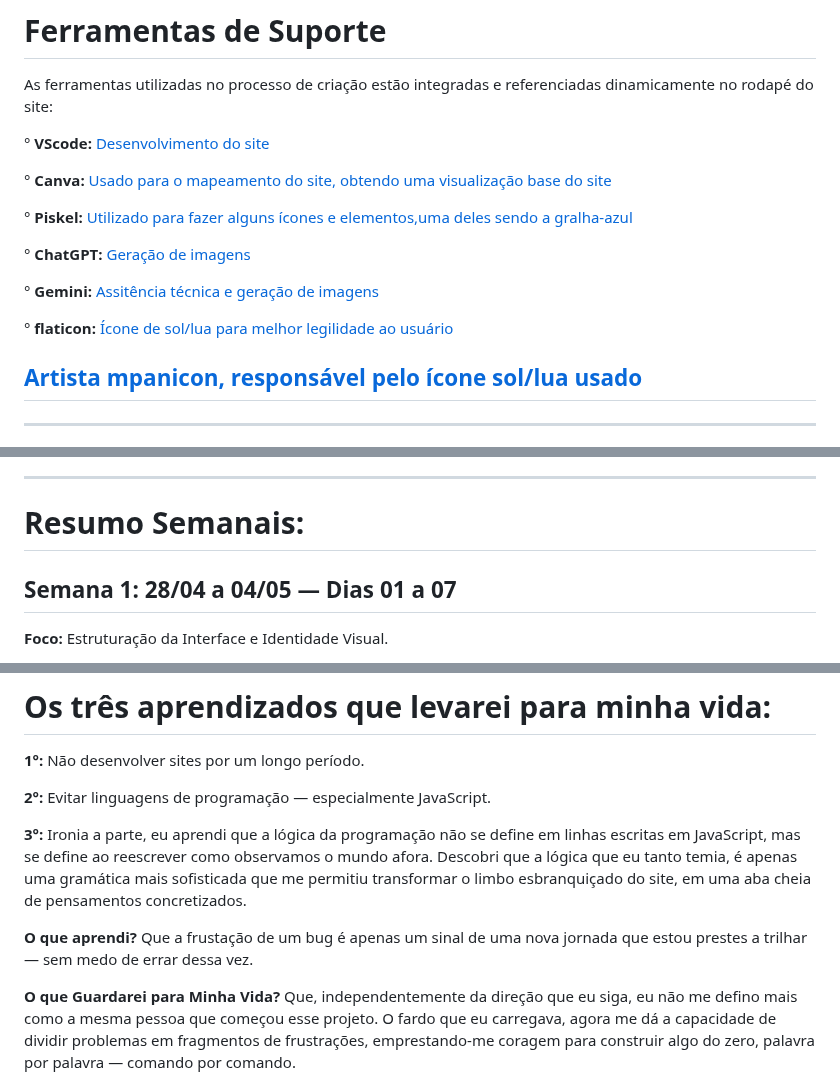
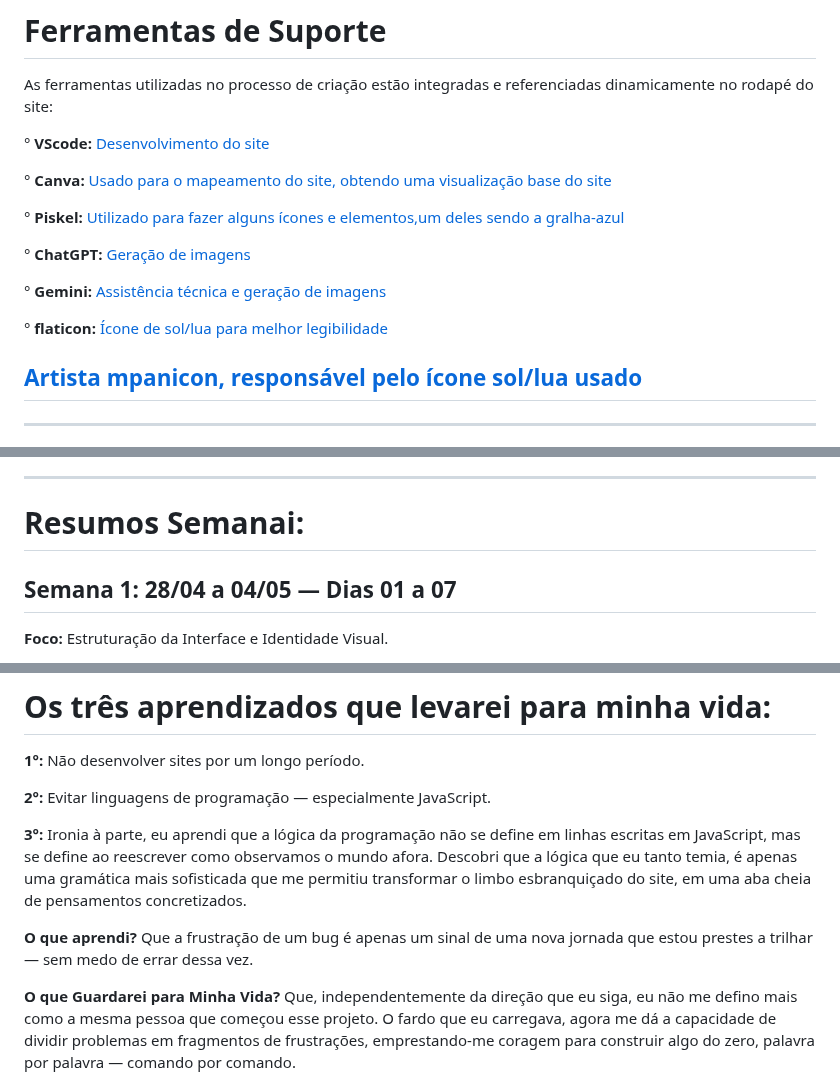
Before and after one commit to maiconojedarocha-ux/Agrinho2026-Vale-Paiquere, a Markdown page: README.md, 3 parts joined by grey strips. Rendered like a GitHub page.

```diff
--- a/README.md
+++ b/README.md
@@ -95,13 +95,13 @@ As ferramentas utilizadas no processo de criação estão integradas e referenci
 
 ° **Canva:** [Usado para o mapeamento do site, obtendo uma visualização base do site](https://www.canva.com/)
 
-° **Piskel:** [Utilizado para fazer alguns ícones e elementos,uma deles sendo a gralha-azul](https://www.piskelapp.com/)
+° **Piskel:** [Utilizado para fazer alguns ícones e elementos,um deles sendo a gralha-azul](https://www.piskelapp.com/)
 
 ° **ChatGPT:** [Geração de imagens](https://chatgpt.com/)
 
-° **Gemini:** [Assitência técnica e geração de imagens](https://gemini.google.com/)
+° **Gemini:** [Assistência técnica e geração de imagens](https://gemini.google.com/)
 
-° **flaticon:** [Ícone de sol/lua para melhor legilidade ao usuário](https://www.flaticon.com/)
+° **flaticon:** [Ícone de sol/lua para melhor legibilidade](https://www.flaticon.com/)
 
 ## [Artista mpanicon, responsável pelo ícone sol/lua usado](https://www.flaticon.com/authors/mpanicon)
 
@@ -135,7 +135,7 @@ A Inteligência Artificial foi adotada estritamente como uma ferramenta de ganho
 
 ---
 
-# Resumo Semanais:
+# Resumos Semanai:
 
 ## Semana 1: 28/04 a 04/05 — Dias 01 a 07
 
@@ -175,10 +175,10 @@ A Inteligência Artificial foi adotada estritamente como uma ferramenta de ganho
 
 **2°:** Evitar linguagens de programação — especialmente JavaScript.
 
-**3°:** Ironia a parte, eu aprendi que a lógica da programação não se define em linhas escritas em JavaScript, mas se define ao reescrever como observamos o mundo afora. Descobri que a lógica que eu tanto temia, é apenas uma gramática mais sofisticada que me permitiu transformar o limbo esbranquiçado do site, em uma aba cheia de pensamentos concretizados.
+**3°:** Ironia à parte, eu aprendi que a lógica da programação não se define em linhas escritas em JavaScript, mas se define ao reescrever como observamos o mundo afora. Descobri que a lógica que eu tanto temia, é apenas uma gramática mais sofisticada que me permitiu transformar o limbo esbranquiçado do site, em uma aba cheia de pensamentos concretizados.
 
 **O que aprendi?**
-Que a frustação de um bug é apenas um sinal de uma nova jornada que estou prestes a trilhar — sem medo de errar dessa vez.
+Que a frustração de um bug é apenas um sinal de uma nova jornada que estou prestes a trilhar — sem medo de errar dessa vez.
 
 **O que Guardarei para Minha Vida?**
 Que, independentemente da direção que eu siga, eu não me defino mais como a mesma pessoa que começou esse projeto. O fardo que eu carregava, agora me dá a capacidade de dividir problemas em fragmentos de frustrações, emprestando-me coragem para construir algo do zero, palavra por palavra — comando por comando.
```
Also changed, not shown: other parts of README.md (+1 -1 lines).
